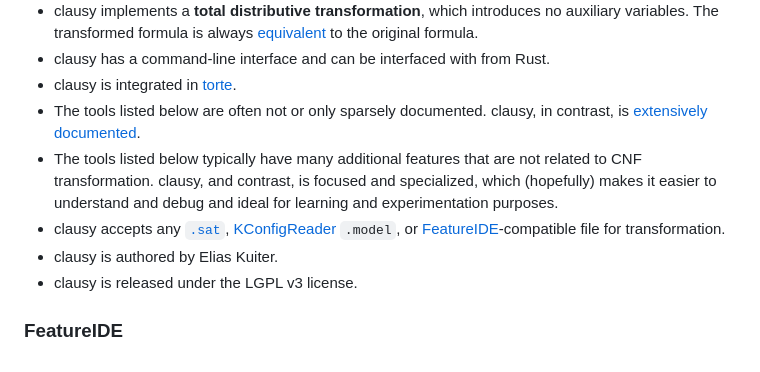
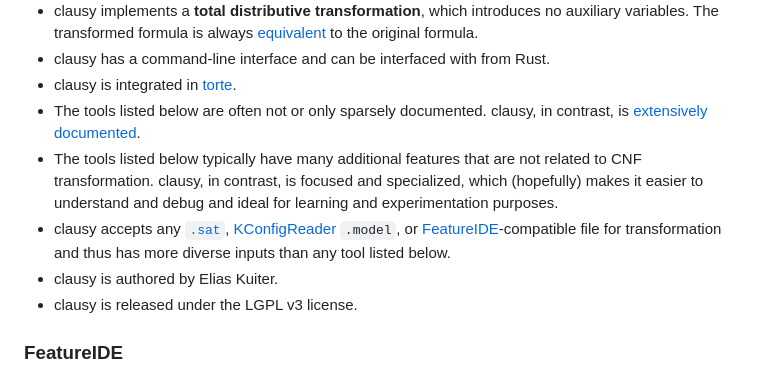
Before and after one commit to ekuiter/clausy, a Markdown page: README.md, the part around the change. GitHub-like rendering.

```diff
--- a/README.md
+++ b/README.md
@@ -87,8 +87,8 @@ This list does not include preprocessing tools (which can be applied after CNF h
 - clausy has a command-line interface and can be interfaced with from Rust.
 - clausy is integrated in [torte](https://github.com/ekuiter/torte).
 - The tools listed below are often not or only sparsely documented. clausy, in contrast, is [extensively documented](https://ekuiter.github.io/clausy/).
-- The tools listed below typically have many additional features that are not related to CNF transformation. clausy, and contrast, is focused and specialized, which (hopefully) makes it easier to understand and debug and ideal for learning and experimentation purposes.
-- clausy accepts any [`.sat`](meta/satformat.pdf), [KConfigReader](https://github.com/ckaestne/kconfigreader) `.model`, or [FeatureIDE](https://github.com/FeatureIDE/FeatureIDE)-compatible file for transformation.
+- The tools listed below typically have many additional features that are not related to CNF transformation. clausy, in contrast, is focused and specialized, which (hopefully) makes it easier to understand and debug and ideal for learning and experimentation purposes.
+- clausy accepts any [`.sat`](meta/satformat.pdf), [KConfigReader](https://github.com/ckaestne/kconfigreader) `.model`, or [FeatureIDE](https://github.com/FeatureIDE/FeatureIDE)-compatible file for transformation and thus has more diverse inputs than any tool listed below.
 - clausy is authored by Elias Kuiter.
 - clausy is released under the LGPL v3 license.
 
```
